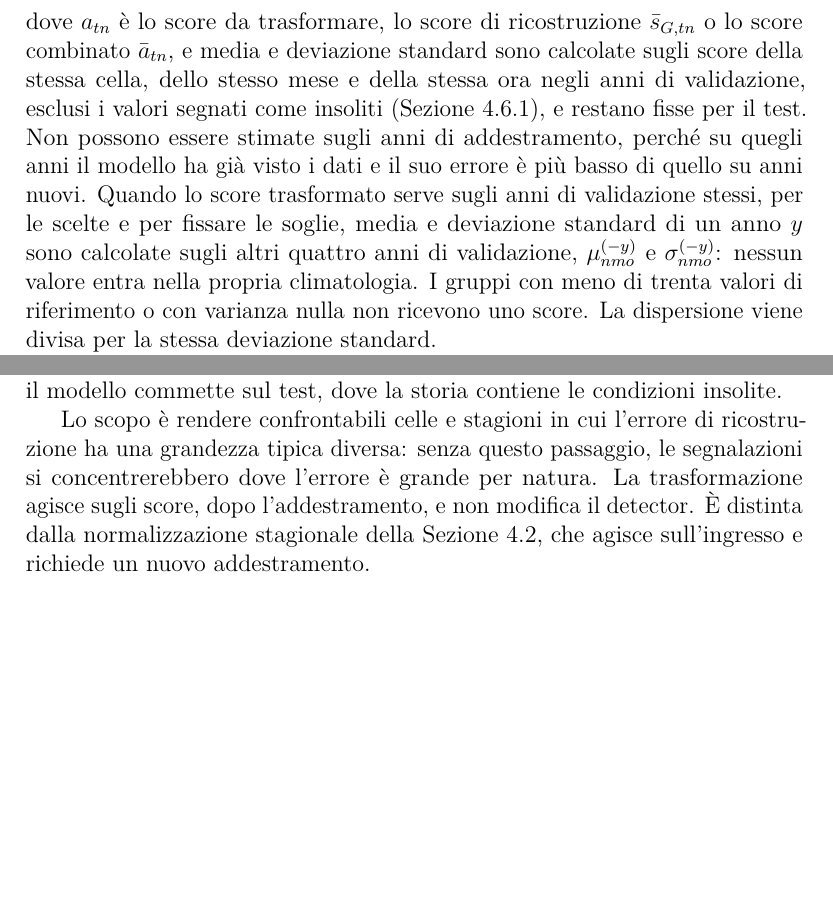
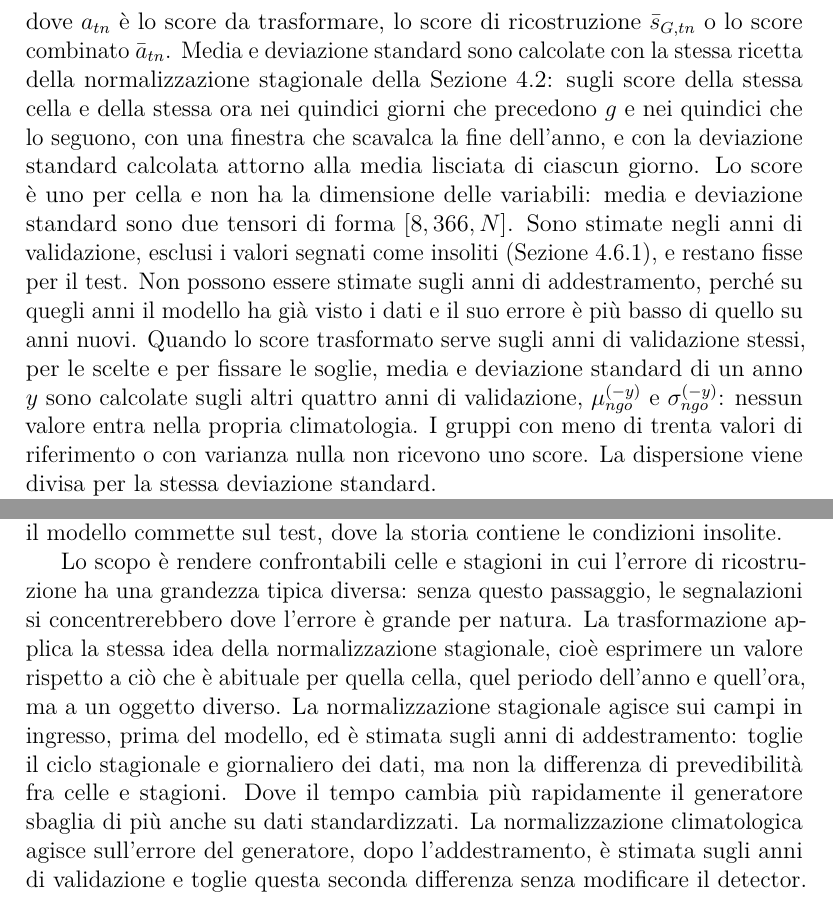
Before and after one commit to AlbertoPedalino/tesi_latex, a LaTeX document (tesi.tex, which reads chapters/metodologia.tex): two parts of page 43 of 72, joined at a grey line, cut so that both start at the same text, the shorter picture padded with empty space. Compiled offline with pdfLaTeX.

Commit message:
docs(metodologia): score climatology by day of year +-15 days, same recipe as the input normalization
The climatology of the score is described per cell x day of year +-15 days x
UTC hour, with tensors [8,366,N], and set against the seasonal normalization:
same idea, different object (the generator's error, after the model, fitted on
the validation years). Fig. 4.1 updated. A comment records that the existing
results are month-based and must be marked provisional and redone before
delivery.

Co-Authored-By: Claude Opus 5.5 <noreply@anthropic.com>

```diff
--- a/chapters/metodologia.tex
+++ b/chapters/metodologia.tex
@@ -212,12 +212,22 @@ Una trasformazione successiva al calcolo degli score esprime ogni score rispetto
 \end{equation}
-dove $a_{tn}$ è lo score da trasformare, lo score di ricostruzione $\bar{s}_{G,tn}$ o lo score combinato $\bar{a}_{tn}$, e media e deviazione standard sono calcolate sugli score della stessa cella, dello stesso mese e della stessa ora negli anni di validazione, esclusi i valori segnati come insoliti (Sezione~\ref{sec:maschere-validazione}), e restano fisse per il test. Non possono essere stimate sugli anni di addestramento, perché su quegli anni il modello ha già visto i dati e il suo errore è più basso di quello su anni nuovi. Quando lo score trasformato serve sugli anni di validazione stessi, per le scelte e per fissare le soglie, media e deviazione standard di un anno $y$ sono calcolate sugli altri quattro anni di validazione, $\mu^{(-y)}_{nmo}$ e $\sigma^{(-y)}_{nmo}$: nessun valore entra nella propria climatologia. I gruppi con meno di trenta valori di riferimento o con varianza nulla non ricevono uno score. La dispersione viene divisa per la stessa deviazione standard.
+dove $a_{tn}$ è lo score da trasformare, lo score di ricostruzione $\bar{s}_{G,tn}$ o lo score combinato $\bar{a}_{tn}$. Media e deviazione standard sono calcolate con la stessa ricetta della normalizzazione stagionale della Sezione~\ref{sec:ingresso-normalizzazione-era5}: sugli score della stessa cella e della stessa ora nei quindici giorni che precedono $g$ e nei quindici che lo seguono, con una finestra che scavalca la fine dell'anno, e con la deviazione standard calcolata attorno alla media lisciata di ciascun giorno. Lo score è uno per cella e non ha la dimensione delle variabili: media e deviazione standard sono due tensori di forma $[8,366,N]$. Sono stimate negli anni di validazione, esclusi i valori segnati come insoliti (Sezione~\ref{sec:maschere-validazione}), e restano fisse per il test. Non possono essere stimate sugli anni di addestramento, perché su quegli anni il modello ha già visto i dati e il suo errore è più basso di quello su anni nuovi. Quando lo score trasformato serve sugli anni di validazione stessi, per le scelte e per fissare le soglie, media e deviazione standard di un anno $y$ sono calcolate sugli altri quattro anni di validazione, $\mu^{(-y)}_{ngo}$ e $\sigma^{(-y)}_{ngo}$: nessun valore entra nella propria climatologia. I gruppi con meno di trenta valori di riferimento o con varianza nulla non ricevono uno score. La dispersione viene divisa per la stessa deviazione standard.
 
 Gli score di validazione da cui sono stimate queste quantità sono calcolati con la storia reale degli istanti di validazione, come quelli del test. La sostituzione dei valori insoliti nella storia (Sezione~\ref{sec:maschere-validazione}) serve alla misura con cui si confrontano le configurazioni durante l'addestramento e al passaggio di validazione che chiude l'addestramento, da cui vengono gli estremi dello score combinato; non entra nella climatologia. Una climatologia stimata su errori calcolati da una storia ripulita descriverebbe un errore più basso di quello che il modello commette sul test, dove la storia contiene le condizioni insolite.
 
-Lo scopo è rendere confrontabili celle e stagioni in cui l'errore di ricostruzione ha una grandezza tipica diversa: senza questo passaggio, le segnalazioni si concentrerebbero dove l'errore è grande per natura. La trasformazione agisce sugli score, dopo l'addestramento, e non modifica il detector. È distinta dalla normalizzazione stagionale della Sezione~\ref{sec:ingresso-normalizzazione-era5}, che agisce sull'ingresso e richiede un nuovo addestramento.
+Lo scopo è rendere confrontabili celle e stagioni in cui l'errore di ricostruzione ha una grandezza tipica diversa: senza questo passaggio, le segnalazioni si concentrerebbero dove l'errore è grande per natura. La trasformazione applica la stessa idea della normalizzazione stagionale, cioè esprimere un valore rispetto a ciò che è abituale per quella cella, quel periodo dell'anno e quell'ora, ma a un oggetto diverso. La normalizzazione stagionale agisce sui campi in ingresso, prima del modello, ed è stimata sugli anni di addestramento: toglie il ciclo stagionale e giornaliero dei dati, ma non la differenza di prevedibilità fra celle e stagioni. Dove il tempo cambia più rapidamente il generatore sbaglia di più anche su dati standardizzati. La normalizzazione climatologica agisce sull'errore del generatore, dopo l'addestramento, è stimata sugli anni di validazione e toglie questa seconda differenza senza modificare il detector.
 % Codice: reference_zscores (validazione -> test) e climatology_zscores con
 % excluded (validazione, lasciando fuori l'anno) in physiq_pv/era5/seasonality.py;
-% comando climatology --reference validation --reference-run-dir --normal-masks-dir.
+% comando climatology --reference validation --reference-run-dir --normal-masks-dir
+% --period day --window-days 15 (commit 2e65045c, ramo CNN).
+% ATTENZIONE (24 ottobre 2026): i risultati esistenti (outputs/good2v, val_* e
+% test_*) sono calcolati con la climatologia per mese x ora, non con quella qui
+% descritta; vale anche per i rilevatori senza modello, normalizzati allo stesso
+% modo. Nel Capitolo 6 i numeri che ne dipendono vanno marcati \provv e rifatti
+% con --period day prima della consegna (solo le analisi riportate nella tesi).
+% Prova sulla validazione 2000-2004 (outputs/good2v/val_gen_clim_day, log
+% analisi_good2/luogo_mese_vs_giorno_val.log): quote per latitudine x mese al 5%
+% fra 4.0 e 6.3% per mese, fra 3.6 e 6.3% per giorno, differenza media fra le
+% due tabelle 0.12 punti (massima 0.4).
 % Score di validazione con la storia reale: scripts/score_era5_stgan_run.py
 % --period validation (outputs/stgan_good_sweep_2_validation). Con la climatologia
 % stimata dagli errori a storia ripulita le quote per luogo erano disuguali
```
Also changed, not shown: figures/schema_catena_detector.tex (+1 -1 lines), tesi.pdf, chapters/metodologia.tex (4 more changed lines).
